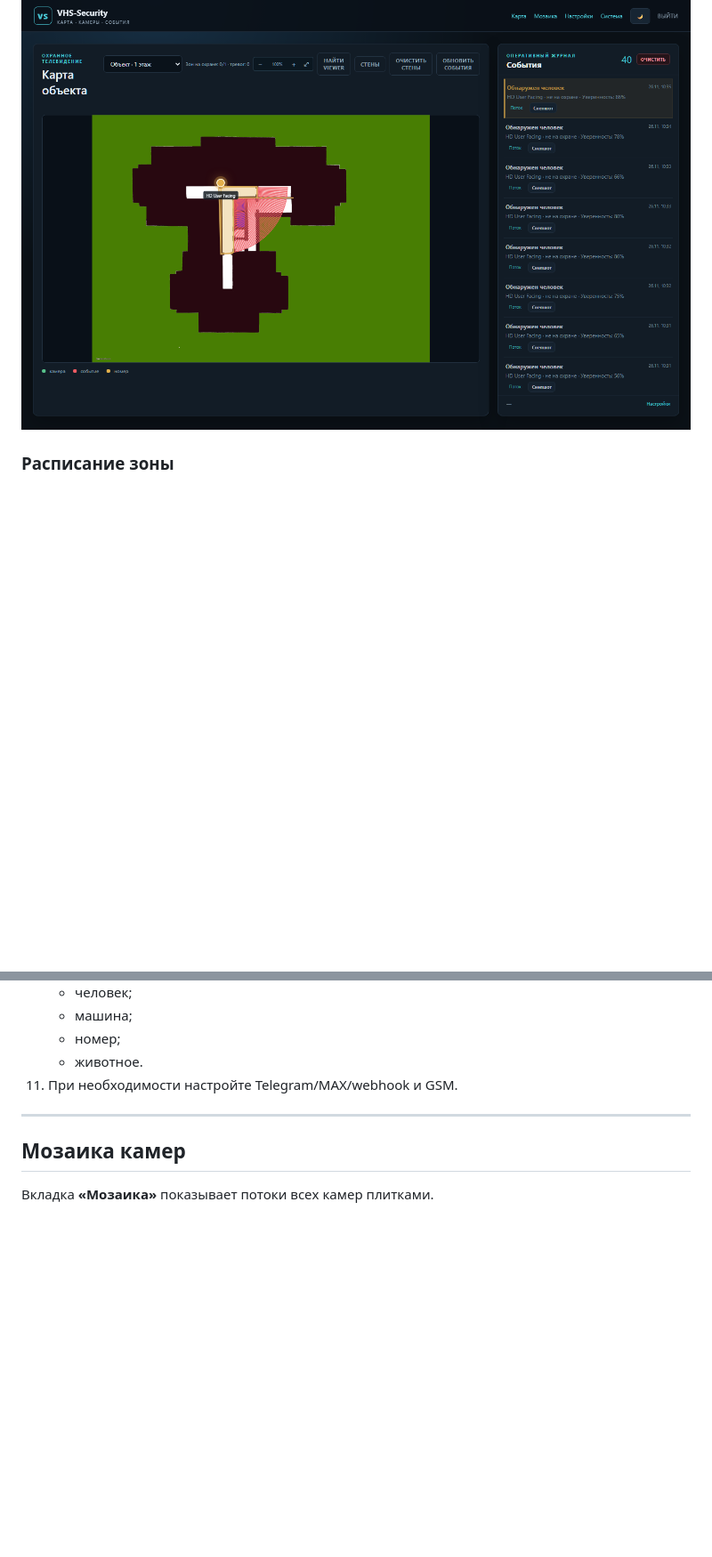
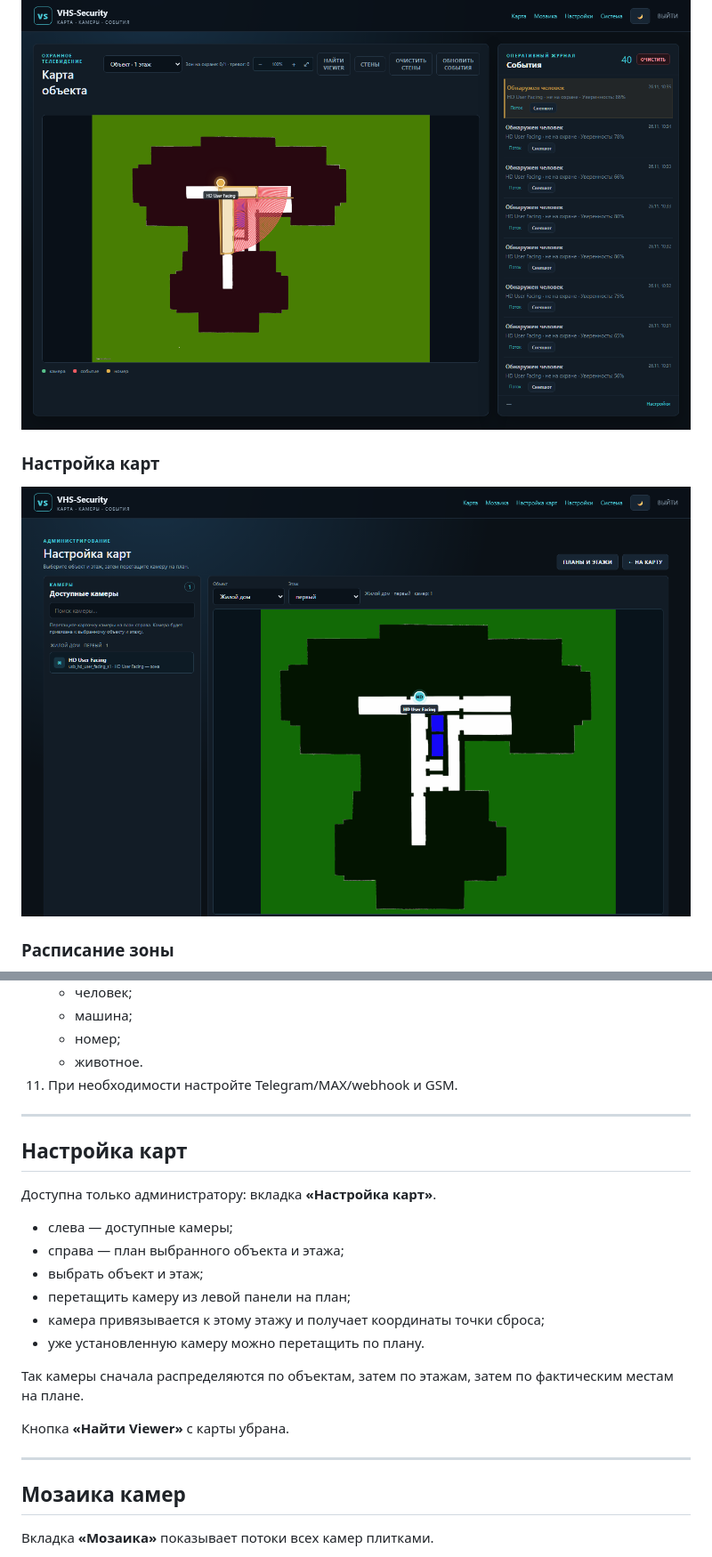
Before and after one commit to andrey-geben/VHS-Security, a Markdown page: README.md, 2 parts joined by grey strips. Shown at 89% size. Drawn GitHub-style; pictures changed too: docs/screenshots/map-setup.png (added); blank space fills up the shorter version.

Commit message:
Add admin map setup panel with camera drag and floor assignment

```diff
--- a/README.md
+++ b/README.md
@@ -17,6 +17,10 @@ VHS-Streamer  →  VHS-Viewer  →  VHS-Security
 ### Карта объекта
 
 ![Карта объекта](docs/screenshots/map.png)
+
+### Настройка карт
+
+![Настройка карт](docs/screenshots/map-setup.png)
 
 ### Расписание зоны
 
@@ -280,6 +284,23 @@ security:
 
 ---
 
+## Настройка карт
+
+Доступна только администратору: вкладка **«Настройка карт»**.
+
+- слева — доступные камеры;
+- справа — план выбранного объекта и этажа;
+- выбрать объект и этаж;
+- перетащить камеру из левой панели на план;
+- камера привязывается к этому этажу и получает координаты точки сброса;
+- уже установленную камеру можно перетащить по плану.
+
+Так камеры сначала распределяются по объектам, затем по этажам, затем по фактическим местам на плане.
+
+Кнопка **«Найти Viewer»** с карты убрана.
+
+---
+
 ## Мозаика камер
 
 Вкладка **«Мозаика»** показывает потоки всех камер плитками.
```
Also changed, not shown: other parts of README.md (+2 -0 lines), 7 other files.
